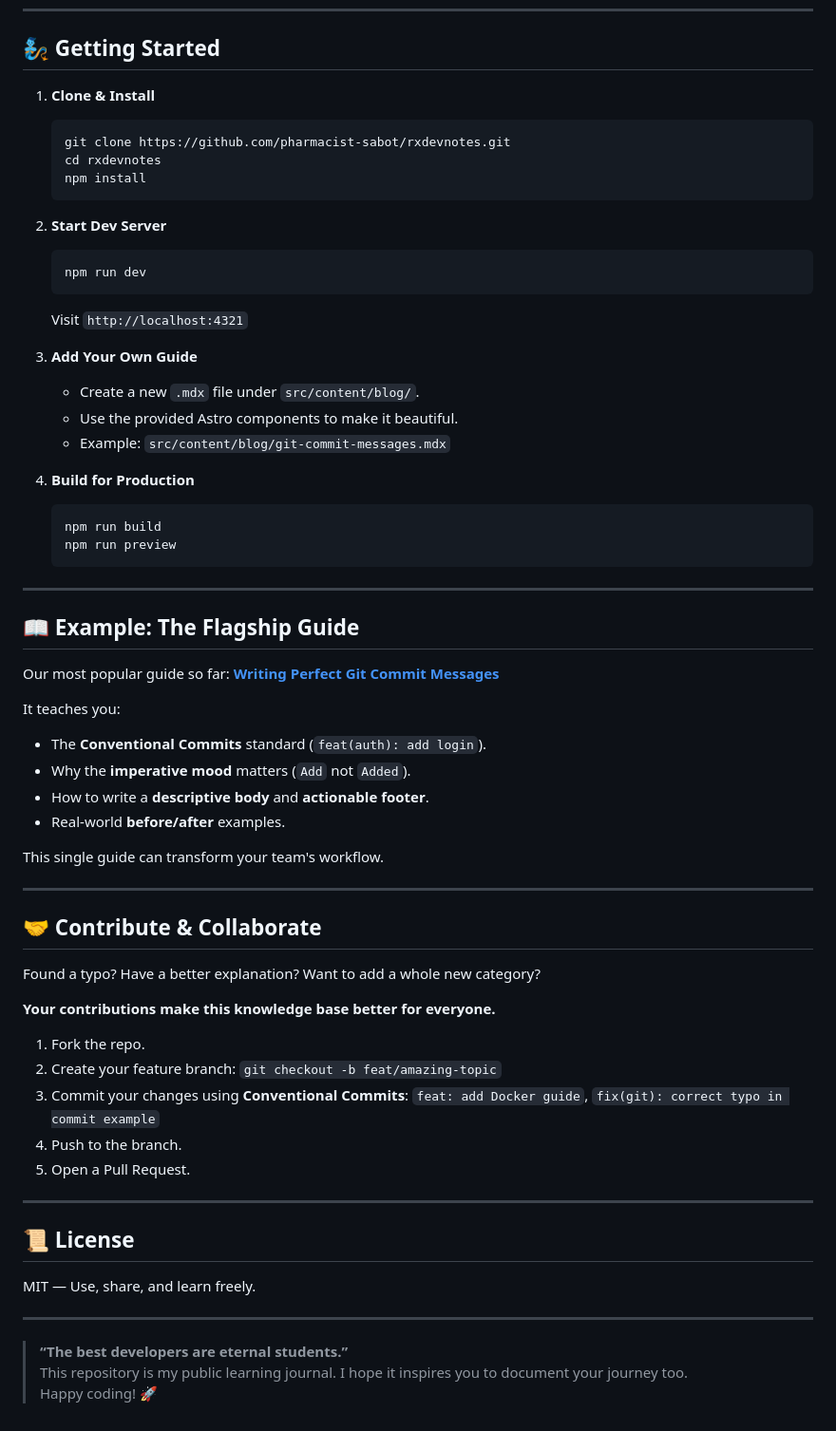
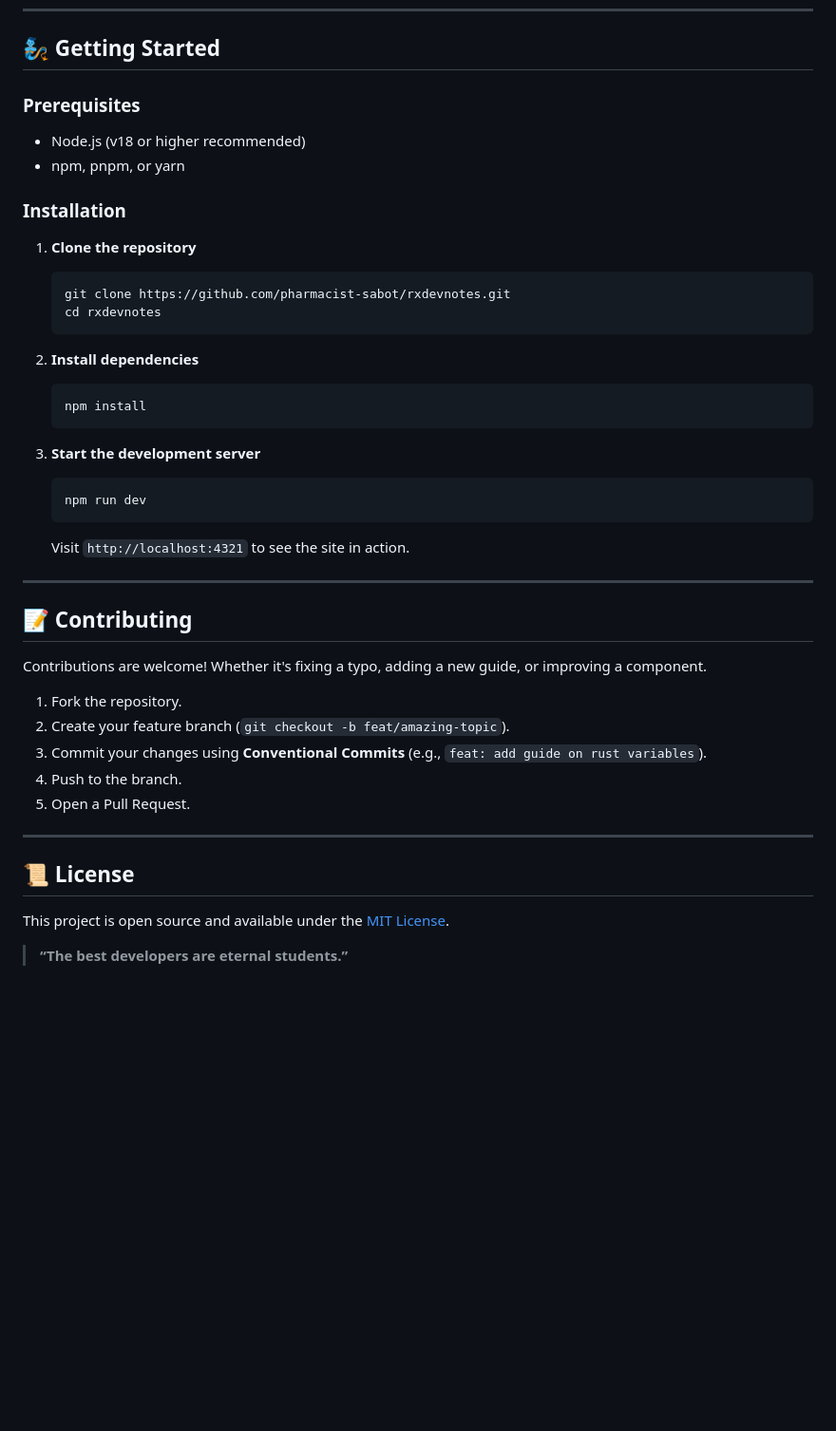
Before and after one commit to pharmacist-sabot/rxdevnotes, a Markdown page: README.md, the part around one of its changes. Shown at 95% size. Rendered like a GitHub page; blank space fills up the shorter version.

````diff
--- a/README.md
+++ b/README.md
@@ -82,55 +56,41 @@ This project showcases the power of Astro for building content-rich, high-perfor
 
 ## 🧞 Getting Started
 
-1.  **Clone & Install**
+### Prerequisites
+
+- Node.js (v18 or higher recommended)
+- npm, pnpm, or yarn
+
+### Installation
+
+1.  **Clone the repository**
+
     ```bash
     git clone https://github.com/pharmacist-sabot/rxdevnotes.git
     cd rxdevnotes
+    ```
+
+2.  **Install dependencies**
+
+    ```bash
     npm install
     ```
 
-2.  **Start Dev Server**
+3.  **Start the development server**
     ```bash
     npm run dev
     ```
-    Visit `http://localhost:4321`
-
-3.  **Add Your Own Guide**
-    *   Create a new `.mdx` file under `src/content/blog/`.
-    *   Use the provided Astro components to make it beautiful.
-    *   Example: `src/content/blog/git-commit-messages.mdx`
-
-4.  **Build for Production**
-    ```bash
-    npm run build
-    npm run preview
-    ```
+    Visit `http://localhost:4321` to see the site in action.
 
 ---
 
-## 📖 Example: The Flagship Guide
+## 📝 Contributing
 
-Our most popular guide so far: **[Writing Perfect Git Commit Messages](./src/content/blog/git-commit-messages.mdx)**
+Contributions are welcome! Whether it's fixing a typo, adding a new guide, or improving a component.
 
-It teaches you:
-*   The **Conventional Commits** standard (`feat(auth): add login`).
-*   Why the **imperative mood** matters (`Add` not `Added`).
-*   How to write a **descriptive body** and **actionable footer**.
-*   Real-world **before/after** examples.
-
-This single guide can transform your team's workflow.
-
----
-
-## 🤝 Contribute & Collaborate
-
-Found a typo? Have a better explanation? Want to add a whole new category?
-
-**Your contributions make this knowledge base better for everyone.**
-
-1.  Fork the repo.
-2.  Create your feature branch: `git checkout -b feat/amazing-topic`
-3.  Commit your changes using **Conventional Commits**: `feat: add Docker guide`, `fix(git): correct typo in commit example`
+1.  Fork the repository.
+2.  Create your feature branch (`git checkout -b feat/amazing-topic`).
+3.  Commit your changes using **Conventional Commits** (e.g., `feat: add guide on rust variables`).
 4.  Push to the branch.
 5.  Open a Pull Request.
 
@@ -138,10 +98,6 @@ Found a typo? Have a better explanation? Want to add a whole new category?
 
 ## 📜 License
 
-MIT — Use, share, and learn freely.
-
----
+This project is open source and available under the [MIT License](LICENSE).
 
 > **“The best developers are eternal students.”**
-> This repository is my public learning journal. I hope it inspires you to document your journey too.
-> Happy coding! 🚀
````
Also changed, not shown: other parts of README.md (+29 -55 lines).
